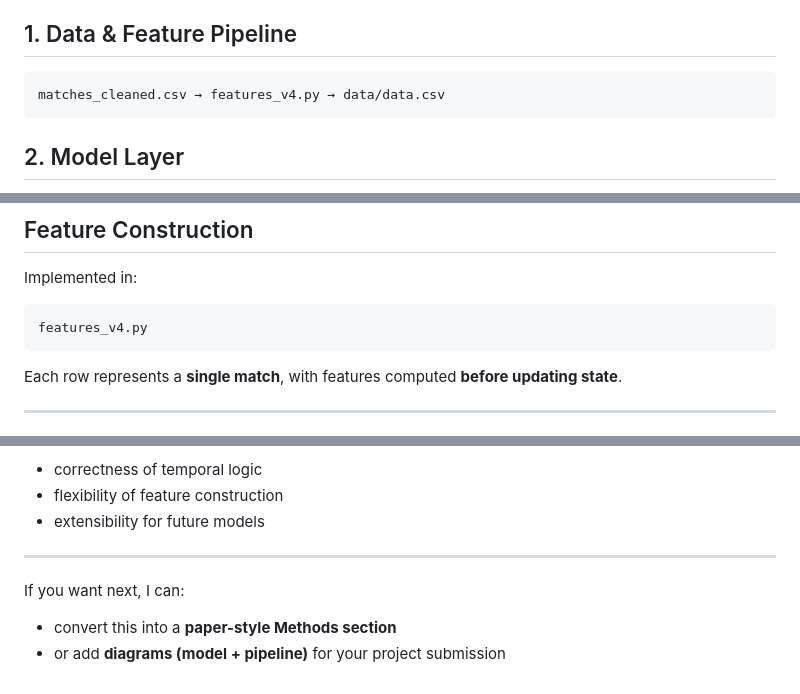
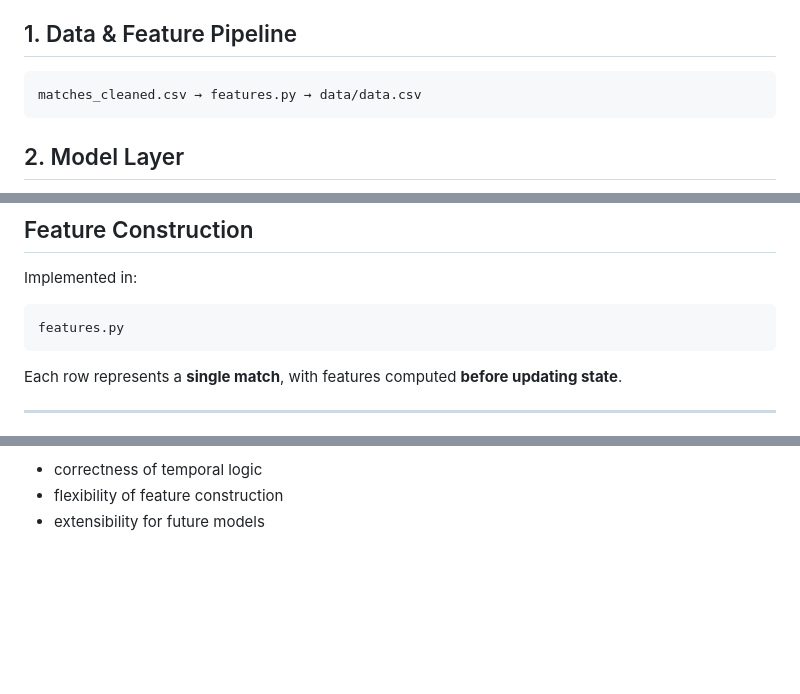
Before and after one commit to ZainMI/racketlon-predictor-and-ratings, a Markdown page: README.md, 3 parts joined by grey strips. Rendered like a GitHub page; blank space fills up the shorter version.

````diff
--- a/README.md
+++ b/README.md
@@ -23,7 +23,7 @@ The project is composed of three main layers:
 ## 1. Data & Feature Pipeline
 
 ```
-matches_cleaned.csv → features_v4.py → data/data.csv
+matches_cleaned.csv → features.py → data/data.csv
 ```
 
 ## 2. Model Layer
@@ -72,7 +72,7 @@ This guarantees:
 Implemented in:
 
 ```python
-features_v4.py
+features.py
 ```
 
 Each row represents a **single match**, with features computed **before updating state**.
@@ -556,10 +556,3 @@ The implementation prioritizes:
 - correctness of temporal logic
 - flexibility of feature construction
 - extensibility for future models
-
----
-
-If you want next, I can:
-
-- convert this into a **paper-style Methods section**
-- or add **diagrams (model + pipeline)** for your project submission
````
